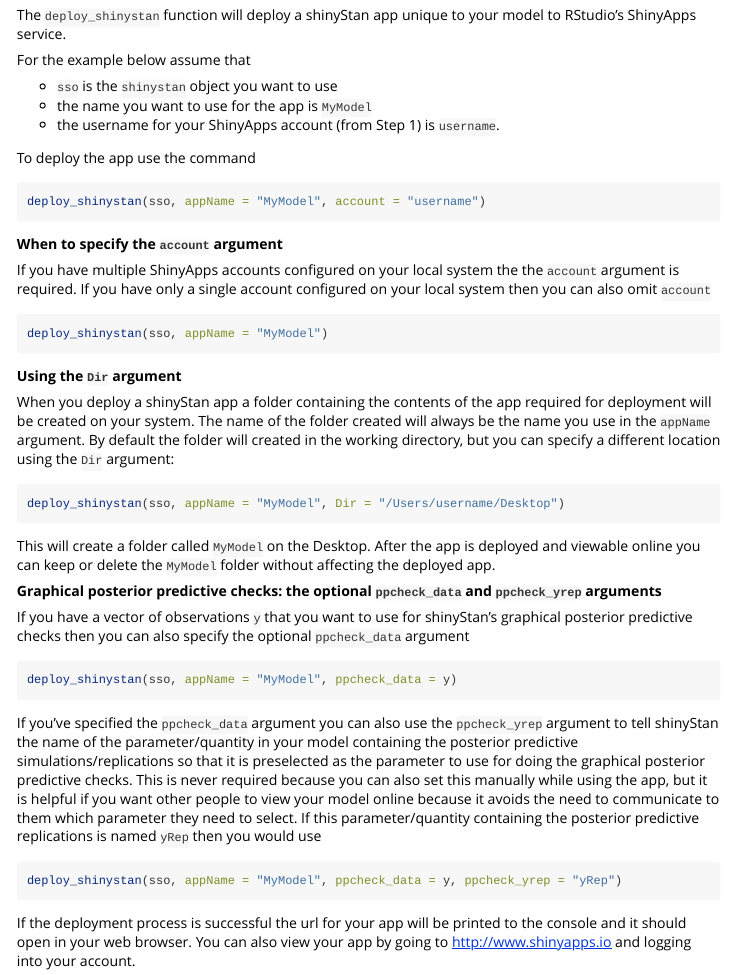
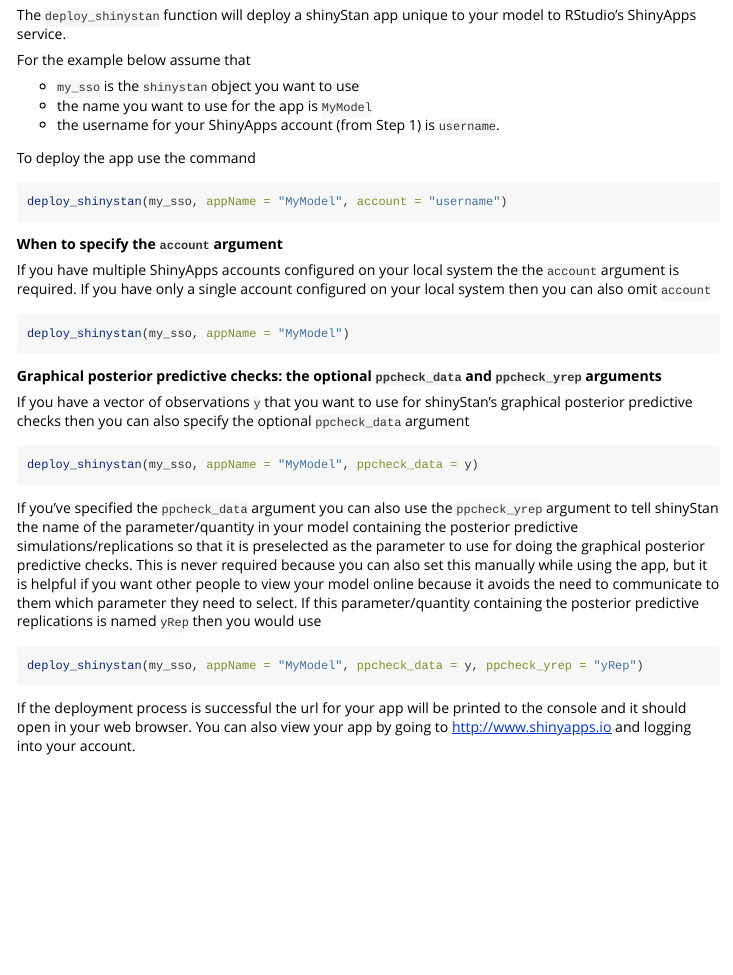
Before and after one commit to stan-dev/shinystan, an R Markdown document (vignettes/deploying-shinyStan.Rmd): the page in a window 1100 px wide, from 500 px down. Rendered offline with R 4.5, knitr and Pandoc, with nearby package versions.

Commit message:
doc and vignettes
[ci skip]

````diff
--- a/vignettes/deploying-shinyStan.Rmd
+++ b/vignettes/deploying-shinyStan.Rmd
@@ -34,14 +34,14 @@ The `deploy_shinystan` function will deploy a shinyStan app unique to your model
 
 For the example below assume that
 
-- `sso` is the `shinystan` object you want to use
+- `my_sso` is the `shinystan` object you want to use
 - the name you want to use for the app is `MyModel`
 - the username for your ShinyApps account (from Step 1) is `username`.
 
 To deploy the app use the command
 
 ```r
-deploy_shinystan(sso, appName = "MyModel", account = "username")
+deploy_shinystan(my_sso, appName = "MyModel", account = "username")
 ```
 
 
@@ -50,33 +50,21 @@ deploy_shinystan(sso, appName = "MyModel", account = "username")
 If you have multiple ShinyApps accounts configured on your local system the the `account` argument is required. If you have only a single account configured on your local system then you can also omit `account`
 
 ```r
-deploy_shinystan(sso, appName = "MyModel")
+deploy_shinystan(my_sso, appName = "MyModel")
 ```
-
-
-**Using the `Dir` argument**
-
-When you deploy a shinyStan app a folder containing the contents of the app required for deployment will be created on your system. The name of the folder created will always be the name you use in the `appName` argument. By default the folder will created in the working directory, but you can specify a different location using the `Dir` argument:
-
-```r
-deploy_shinystan(sso, appName = "MyModel", Dir = "/Users/username/Desktop")
-```
-
-This will create a folder called `MyModel` on the Desktop. After the app is deployed and viewable online you can keep or delete the `MyModel` folder without affecting the deployed app.
-
 
 **Graphical posterior predictive checks: the optional `ppcheck_data` and `ppcheck_yrep` arguments**
 
 If you have a vector of observations `y` that you want to use for shinyStan's graphical posterior predictive checks then you can also specify the optional `ppcheck_data` argument
 
 ```r
-deploy_shinystan(sso, appName = "MyModel", ppcheck_data = y)
+deploy_shinystan(my_sso, appName = "MyModel", ppcheck_data = y)
 ```
 
 If you've specified the `ppcheck_data` argument you can also use the `ppcheck_yrep` argument to tell shinyStan the name of the parameter/quantity in your model containing the posterior predictive simulations/replications so that it is preselected as the parameter to use for doing the graphical posterior predictive checks. This is never required because you can also set this manually while using the app, but it is helpful if you want other people to view your model online because it avoids the need to communicate to them which parameter they need to select. If this parameter/quantity containing the posterior predictive replications is named `yRep` then you would use
 
 ```r
-deploy_shinystan(sso, appName = "MyModel", ppcheck_data = y, ppcheck_yrep = "yRep")
+deploy_shinystan(my_sso, appName = "MyModel", ppcheck_data = y, ppcheck_yrep = "yRep")
 ```
 
 
````
Also changed, not shown: R/deploy_shinystan.R (+4 -4 lines), 1 other file.
